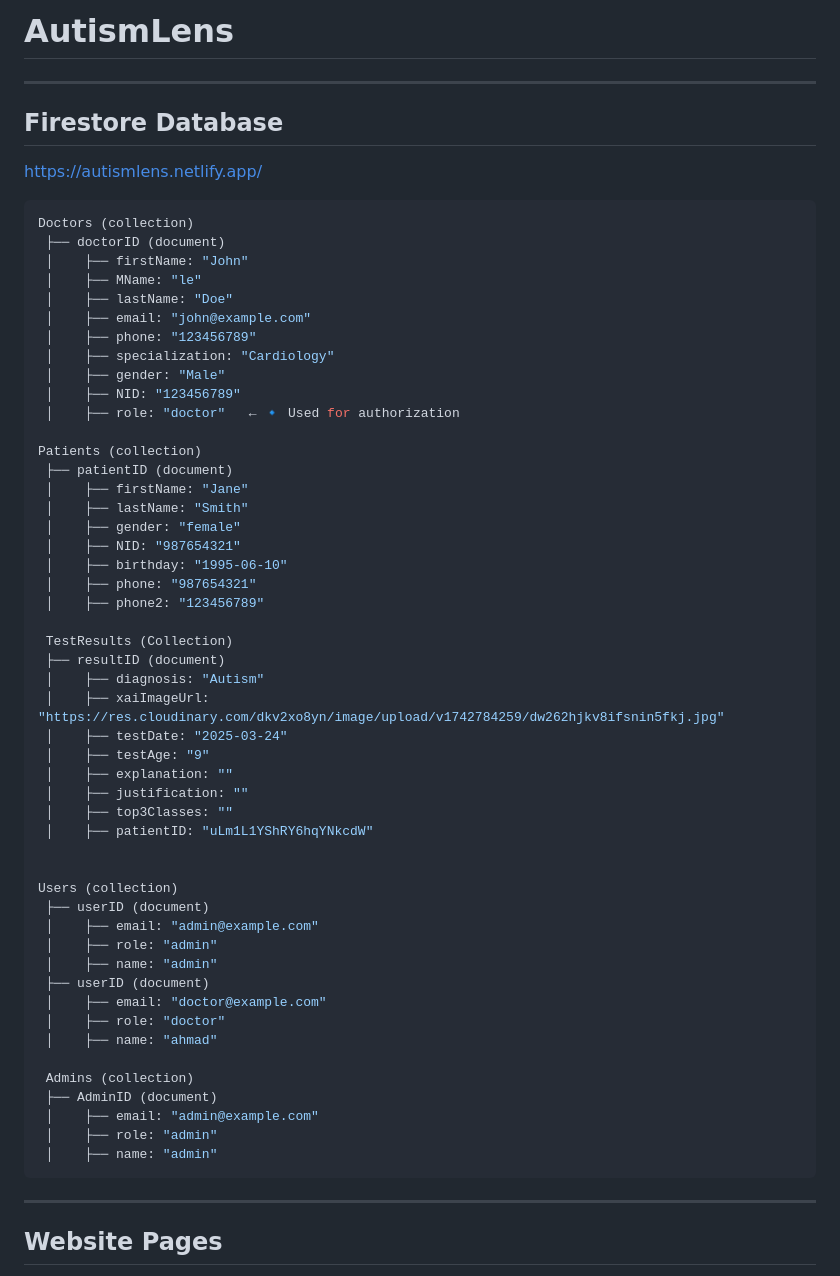
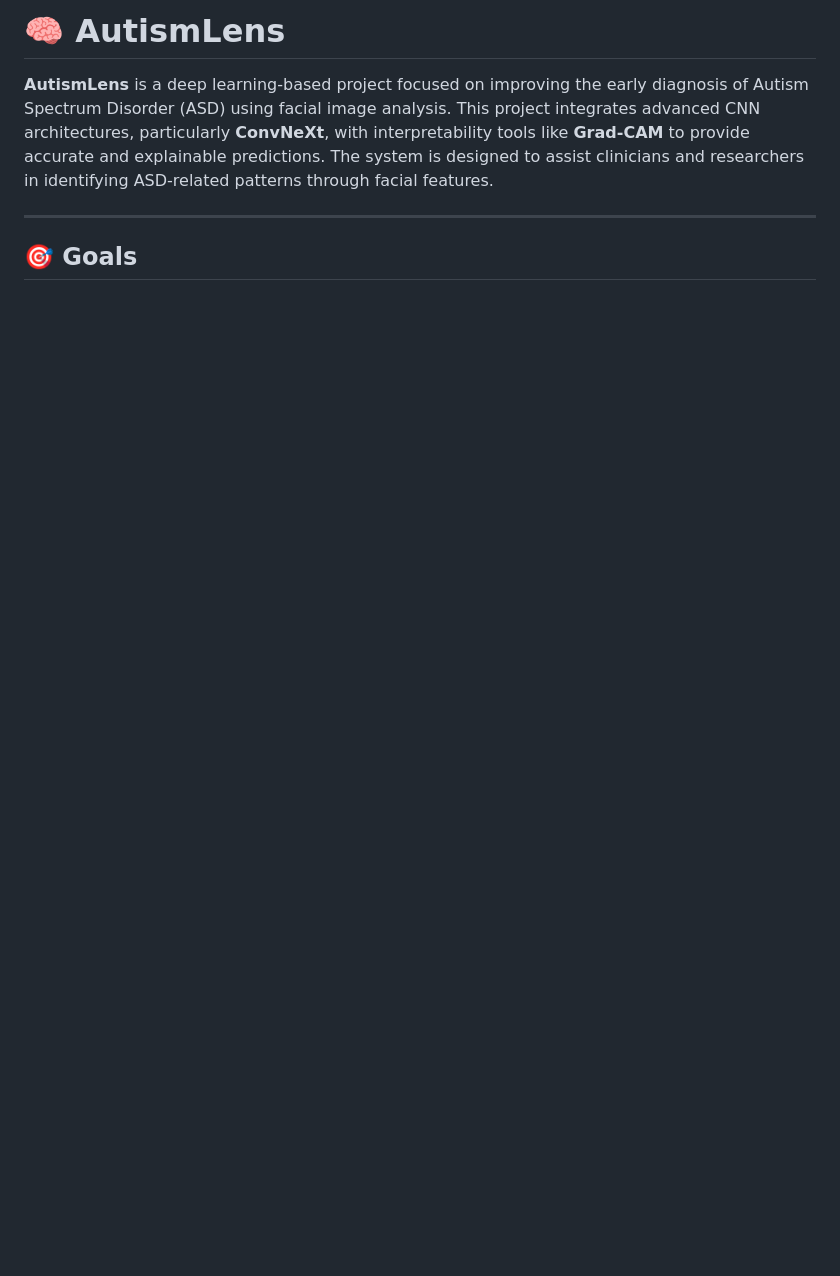
Before and after one commit to janaalbader28/AutismLens, a Markdown page: README.md, the part around one of its changes. Rendered like a GitHub page; blank space fills up the shorter version.

````diff
--- a/README.md
+++ b/README.md
@@ -1,62 +1,8 @@
-# AutismLens
----
-## Firestore Database
+# 🧠 AutismLens
 
-https://autismlens.netlify.app/
-
-```jsx
-Doctors (collection)
- ├── doctorID (document)
- │    ├── firstName: "John"
- │    ├── MName: "le"
- │    ├── lastName: "Doe"
- │    ├── email: "john@example.com"
- │    ├── phone: "123456789"
- │    ├── specialization: "Cardiology"
- │    ├── gender: "Male"
- │    ├── NID: "123456789"
- │    ├── role: "doctor"   ← 🔹 Used for authorization
-
-Patients (collection)
- ├── patientID (document)
- │    ├── firstName: "Jane"
- │    ├── lastName: "Smith"
- │    ├── gender: "female"
- │    ├── NID: "987654321"
- │    ├── birthday: "1995-06-10"
- │    ├── phone: "987654321"
- │    ├── phone2: "123456789"
-
- TestResults (Collection)
- ├── resultID (document)
- │    ├── diagnosis: "Autism"
- │    ├── xaiImageUrl: "https://res.cloudinary.com/dkv2xo8yn/image/upload/v1742784259/dw262hjkv8ifsnin5fkj.jpg"
- │    ├── testDate: "2025-03-24"
- │    ├── testAge: "9"
- │    ├── explanation: ""
- │    ├── justification: ""
- │    ├── top3Classes: ""
- │    ├── patientID: "uLm1L1YShRY6hqYNkcdW"
-
-
-Users (collection)
- ├── userID (document)
- │    ├── email: "admin@example.com"
- │    ├── role: "admin"
- │    ├── name: "admin"
- ├── userID (document)
- │    ├── email: "doctor@example.com"
- │    ├── role: "doctor"
- │    ├── name: "ahmad"
-
- Admins (collection)
- ├── AdminID (document)
- │    ├── email: "admin@example.com"
- │    ├── role: "admin"
- │    ├── name: "admin"
-```
+**AutismLens** is a deep learning-based project focused on improving the early diagnosis of Autism Spectrum Disorder (ASD) using facial image analysis. This project integrates advanced CNN architectures, particularly **ConvNeXt**, with interpretability tools like **Grad-CAM** to provide accurate and explainable predictions. The system is designed to assist clinicians and researchers in identifying ASD-related patterns through facial features.
 
 ---
 
-## Website Pages
+## 🎯 Goals
 
````
Also changed, not shown: other parts of README.md (+86 -26 lines).
